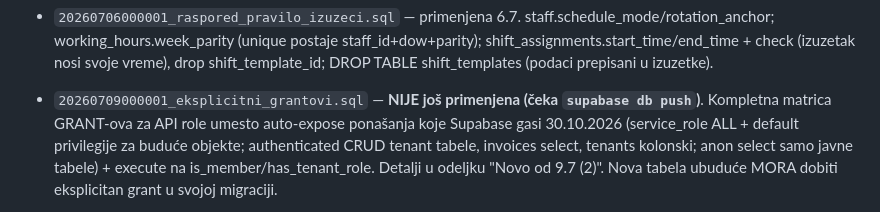
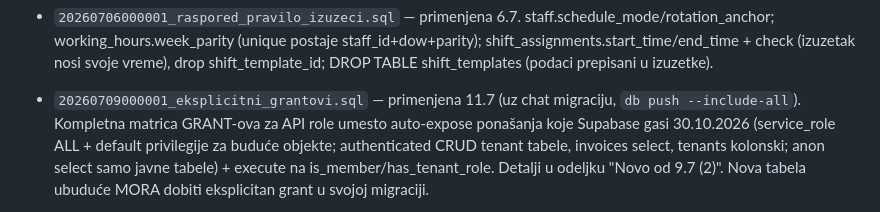
Before and after one commit to Gareebops/terminer, a Markdown page: STANJE_PROJEKTA.md, the part around one of its changes. GitHub-like rendering.

```diff
--- a/STANJE_PROJEKTA.md
+++ b/STANJE_PROJEKTA.md
@@ -995,8 +1005,8 @@ Popunjeni i rade (lokalno i na Vercelu): `RESEND_API_KEY`,
   postaje staff_id+dow+parity); shift_assignments.start_time/end_time +
   check (izuzetak nosi svoje vreme), drop shift_template_id; DROP TABLE
   shift_templates (podaci prepisani u izuzetke).
-- `20260709000001_eksplicitni_grantovi.sql` — **NIJE još primenjena (čeka
-  `supabase db push`)**. Kompletna matrica GRANT-ova za API role umesto
+- `20260709000001_eksplicitni_grantovi.sql` — primenjena 11.7 (uz chat
+  migraciju, `db push --include-all`). Kompletna matrica GRANT-ova za API role umesto
   auto-expose ponašanja koje Supabase gasi 30.10.2026 (service_role ALL +
   default privilegije za buduće objekte; authenticated CRUD tenant tabele,
   invoices select, tenants kolonski; anon select samo javne tabele) +
```
Also changed, not shown: other parts of STANJE_PROJEKTA.md (+24 -14 lines).
